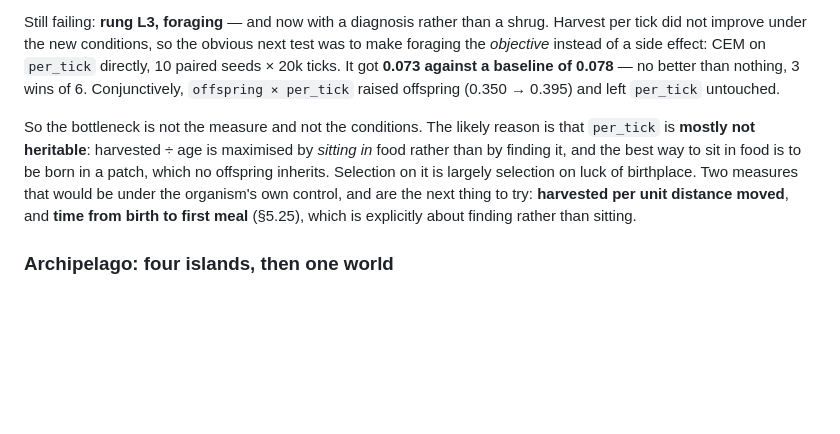
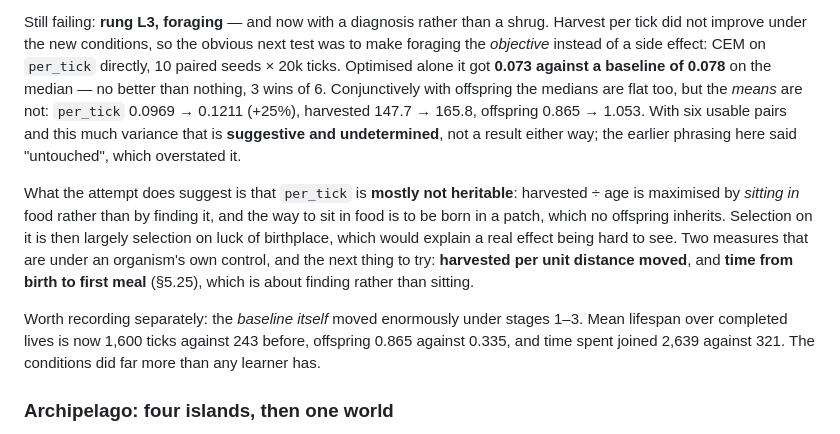
Before and after one commit to MananSoni42/simple-cell, a Markdown page: LEARNING.md, the part around the change. Drawn GitHub-style; blank space fills up the shorter version.

Commit message:
Correct an overstatement about L3
I wrote that the conjunctive measure left foraging 'exactly where it was'. The
medians are flat, but the means are not: harvest per tick 0.0969 to 0.1211,
harvested 148 to 166, offspring 0.865 to 1.053. With six usable pairs and this
much variance that is suggestive and undetermined, not a null result, and the
doc now says so.

Also recorded what the same numbers show about the baseline: mean lifespan is
1,600 ticks where it was 243, offspring 0.865 where it was 0.335, and time
spent joined 2,639 where it was 321. The conditions did far more than any
learner has.

```diff
--- a/LEARNING.md
+++ b/LEARNING.md
@@ -156,15 +156,22 @@ reverted.
 Still failing: **rung L3, foraging** — and now with a diagnosis rather than a shrug. Harvest per
 tick did not improve under the new conditions, so the obvious next test was to make foraging the
 *objective* instead of a side effect: CEM on `per_tick` directly, 10 paired seeds × 20k ticks.
-It got **0.073 against a baseline of 0.078** — no better than nothing, 3 wins of 6. Conjunctively,
-`offspring × per_tick` raised offspring (0.350 → 0.395) and left `per_tick` untouched.
+Optimised alone it got **0.073 against a baseline of 0.078** on the median — no better than
+nothing, 3 wins of 6. Conjunctively with offspring the medians are flat too, but the *means* are
+not: `per_tick` 0.0969 → 0.1211 (+25%), harvested 147.7 → 165.8, offspring 0.865 → 1.053. With six
+usable pairs and this much variance that is **suggestive and undetermined**, not a result either
+way; the earlier phrasing here said "untouched", which overstated it.
 
-So the bottleneck is not the measure and not the conditions. The likely reason is that `per_tick`
-is **mostly not heritable**: harvested ÷ age is maximised by *sitting in* food rather than by
-finding it, and the best way to sit in food is to be born in a patch, which no offspring inherits.
-Selection on it is largely selection on luck of birthplace. Two measures that would be under the
-organism's own control, and are the next thing to try: **harvested per unit distance moved**, and
-**time from birth to first meal** (§5.25), which is explicitly about finding rather than sitting.
+What the attempt does suggest is that `per_tick` is **mostly not heritable**: harvested ÷ age is
+maximised by *sitting in* food rather than by finding it, and the way to sit in food is to be born
+in a patch, which no offspring inherits. Selection on it is then largely selection on luck of
+birthplace, which would explain a real effect being hard to see. Two measures that are under an
+organism's own control, and the next thing to try: **harvested per unit distance moved**, and
+**time from birth to first meal** (§5.25), which is about finding rather than sitting.
+
+Worth recording separately: the *baseline itself* moved enormously under stages 1–3. Mean lifespan
+over completed lives is now 1,600 ticks against 243 before, offspring 0.865 against 0.335, and time
+spent joined 2,639 against 321. The conditions did far more than any learner has.
 
 ### Archipelago: four islands, then one world
 
```
